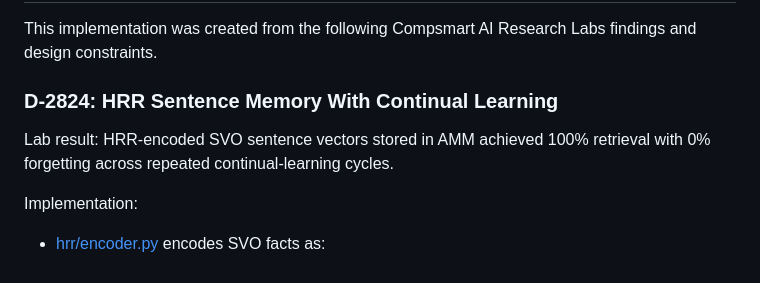
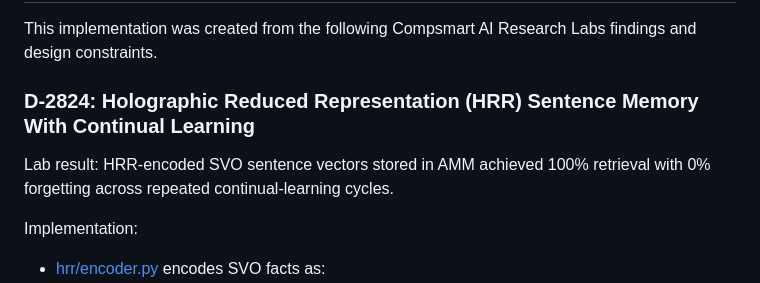
Before and after one commit to compsmart/compositional-memory-machine, a Markdown page: README.md, the part around the change. GitHub-like rendering.

Commit message:
Clarify HRR terminology in README

```diff
--- a/README.md
+++ b/README.md
@@ -38,9 +38,9 @@ HRR vectors. Gemini is currently used only as a raw-text-to-triples front end.
 This implementation was created from the following Compsmart AI Research Labs
 findings and design constraints.
 
-### D-2824: HRR Sentence Memory With Continual Learning
+### D-2824: Holographic Reduced Representation (HRR) Sentence Memory With Continual Learning
 
-Lab result: HRR-encoded SVO sentence vectors stored in AMM achieved 100%
+Lab result:  HRR-encoded SVO sentence vectors stored in AMM achieved 100%
 retrieval with 0% forgetting across repeated continual-learning cycles.
 
 Implementation:
```
